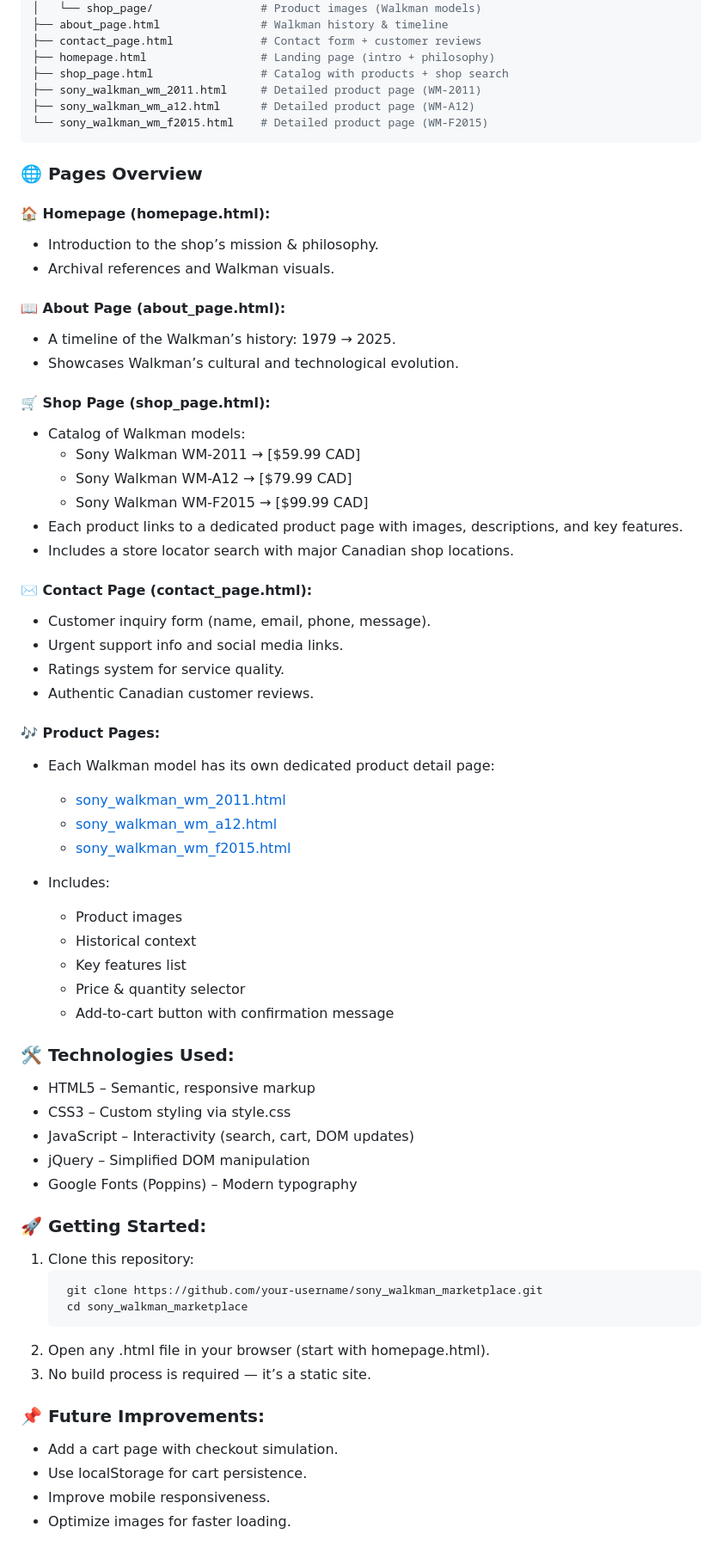
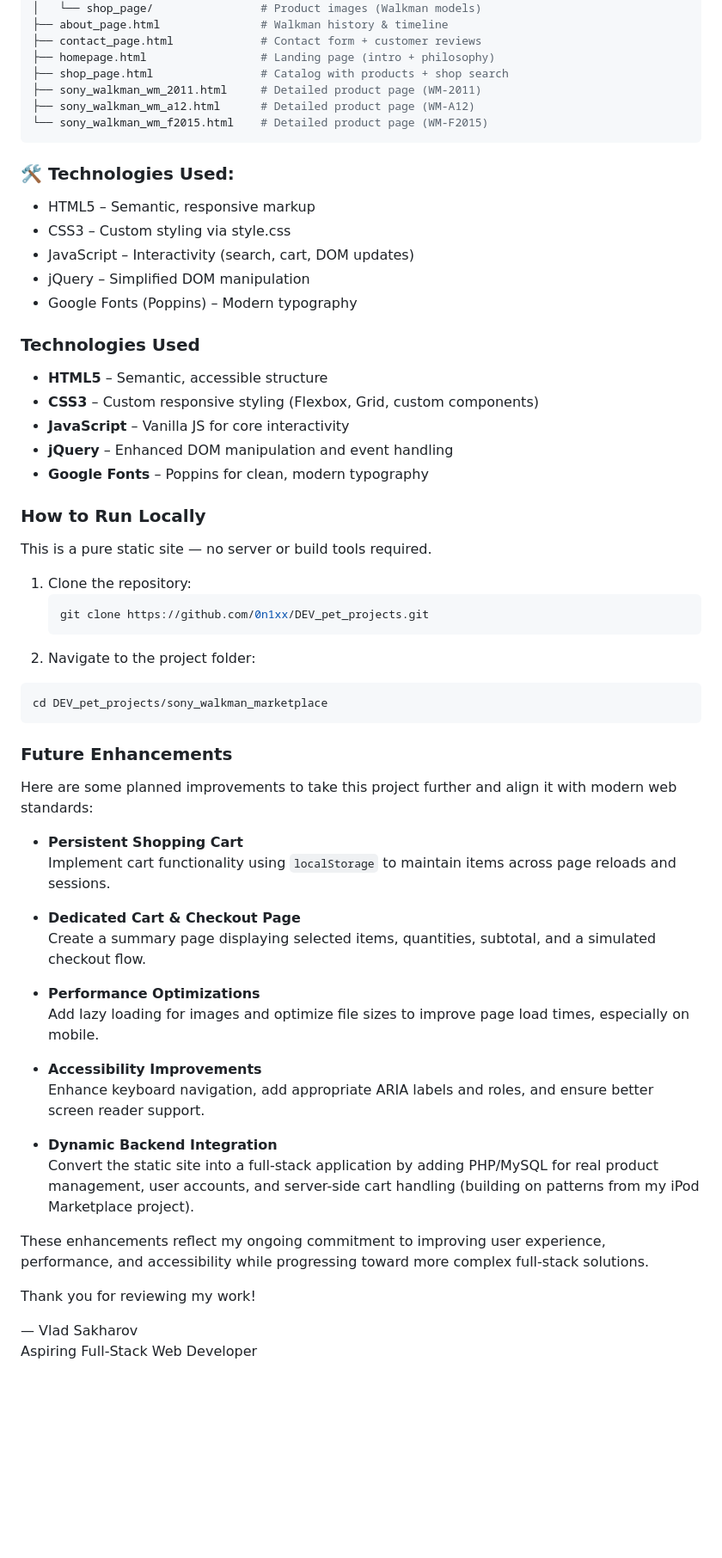
Before and after one commit to 0n1xx/DEV_pet_projects, a Markdown page: sony_walkman_marketplace/README.md, the part around the change printed below. Shown: that part at 86% size. Drawn GitHub-style; blank space fills up the shorter version.

Commit message:
Revise README to enhance project documentation
Expanded README with detailed project features, structure, and future enhancements.

````diff
--- a/sony_walkman_marketplace/README.md
+++ b/sony_walkman_marketplace/README.md
@@ -28,43 +48,6 @@ sony_walkman_marketplace/
 └── sony_walkman_wm_f2015.html    # Detailed product page (WM-F2015)
 ```
 
-### 🌐 Pages Overview
-
-#### 🏠 Homepage (homepage.html):
-- Introduction to the shop’s mission & philosophy.
-- Archival references and Walkman visuals.
-
-#### 📖 About Page (about_page.html):
-- A timeline of the Walkman’s history: 1979 → 2025.
-- Showcases Walkman’s cultural and technological evolution.
-
-#### 🛒 Shop Page (shop_page.html):
-- Catalog of Walkman models:
-  - Sony Walkman WM-2011 → [$59.99 CAD]
-  - Sony Walkman WM-A12 → [$79.99 CAD]
-  - Sony Walkman WM-F2015 → [$99.99 CAD]
-- Each product links to a dedicated product page with images, descriptions, and key features.
-- Includes a store locator search with major Canadian shop locations.
-
-#### ✉️ Contact Page (contact_page.html):
-- Customer inquiry form (name, email, phone, message).
-- Urgent support info and social media links.
-- Ratings system for service quality.
-- Authentic Canadian customer reviews.
-
-#### 🎶 Product Pages:
-- Each Walkman model has its own dedicated product detail page:
-  - [sony_walkman_wm_2011.html](sony_walkman_wm_2011.html)
-  - [sony_walkman_wm_a12.html](sony_walkman_wm_a12.html])
-  - [sony_walkman_wm_f2015.html](sony_walkman_wm_f2015.html)
-
-- Includes:
-  - Product images
-  - Historical context
-  - Key features list
-  - Price & quantity selector
-  - Add-to-cart button with confirmation message
-
 ### 🛠️ Technologies Used:
 - HTML5 – Semantic, responsive markup
 - CSS3 – Custom styling via style.css
@@ -72,17 +55,47 @@ sony_walkman_marketplace/
 - jQuery – Simplified DOM manipulation
 - Google Fonts (Poppins) – Modern typography
 
-### 🚀 Getting Started:
-1. Clone this repository:
+
+### Technologies Used
+- **HTML5** – Semantic, accessible structure
+- **CSS3** – Custom responsive styling (Flexbox, Grid, custom components)
+- **JavaScript** – Vanilla JS for core interactivity
+- **jQuery** – Enhanced DOM manipulation and event handling
+- **Google Fonts** – Poppins for clean, modern typography
+
+### How to Run Locally
+This is a pure static site — no server or build tools required.
+
+1. Clone the repository:
    ```bash
-    git clone https://github.com/your-username/sony_walkman_marketplace.git
-    cd sony_walkman_marketplace
-    ```
-2. Open any .html file in your browser (start with homepage.html).
-3. No build process is required — it’s a static site.
+   git clone https://github.com/0n1xx/DEV_pet_projects.git
+   ```
+2. Navigate to the project folder:
+  ```bash
+  cd DEV_pet_projects/sony_walkman_marketplace
+  ```
 
-### 📌 Future Improvements:
-- Add a cart page with checkout simulation.
-- Use localStorage for cart persistence.
-- Improve mobile responsiveness.
-- Optimize images for faster loading.
+### Future Enhancements
+Here are some planned improvements to take this project further and align it with modern web standards:
+
+- **Persistent Shopping Cart**
+  Implement cart functionality using `localStorage` to maintain items across page reloads and sessions.
+
+- **Dedicated Cart & Checkout Page**
+  Create a summary page displaying selected items, quantities, subtotal, and a simulated checkout flow.
+
+- **Performance Optimizations**
+  Add lazy loading for images and optimize file sizes to improve page load times, especially on mobile.
+
+- **Accessibility Improvements**
+  Enhance keyboard navigation, add appropriate ARIA labels and roles, and ensure better screen reader support.
+
+- **Dynamic Backend Integration**
+  Convert the static site into a full-stack application by adding PHP/MySQL for real product management, user accounts, and server-side cart handling (building on patterns from my iPod Marketplace project).
+
+These enhancements reflect my ongoing commitment to improving user experience, performance, and accessibility while progressing toward more complex full-stack solutions.
+
+Thank you for reviewing my work!
+
+— Vlad Sakharov
+Aspiring Full-Stack Web Developer
````
Also changed, not shown: other parts of sony_walkman_marketplace/README.md (+24 -4 lines).
